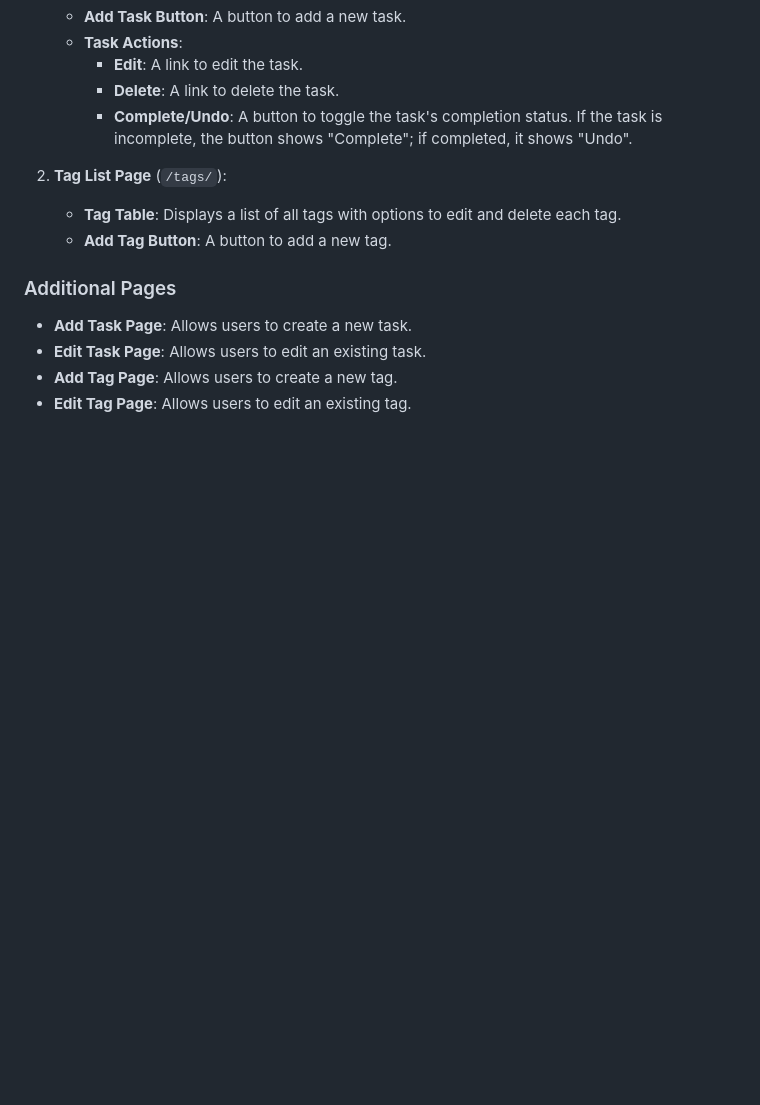
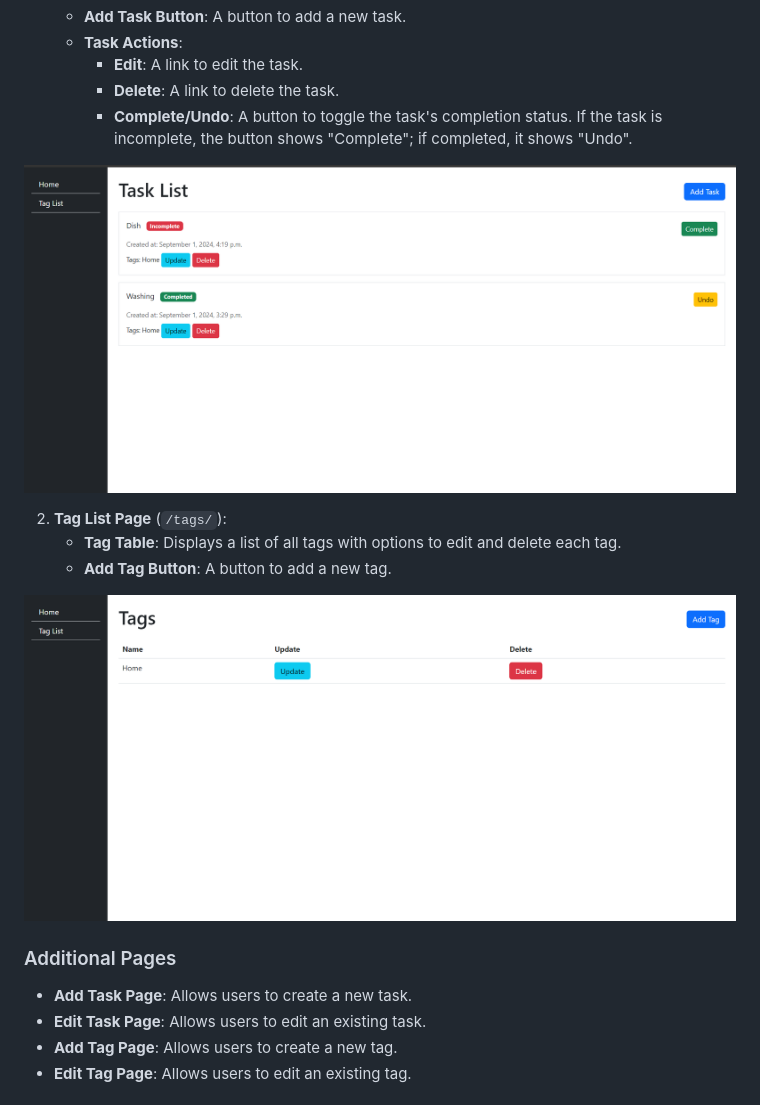
Before and after one commit to SerhiiDomik/todo-list-project, a Markdown page: README.md, the part around the change. GitHub-like rendering; pictures changed too: home_page.png (added), tag_list_page.png (added); blank space fills up the shorter version.

Commit message:
added screen of pages to README.md

```diff
--- a/README.md
+++ b/README.md
@@ -28,9 +28,13 @@ This is a simple task management application built with Django, allowing users t
      - **Delete**: A link to delete the task.
      - **Complete/Undo**: A button to toggle the task's completion status. If the task is incomplete, the button shows "Complete"; if completed, it shows "Undo".
 
+![home_page.png](home_page.png)
+
 2. **Tag List Page** (`/tags/`):
    - **Tag Table**: Displays a list of all tags with options to edit and delete each tag.
    - **Add Tag Button**: A button to add a new tag.
+
+![tag_list_page.png](tag_list_page.png)
 
 ### Additional Pages
 
```
